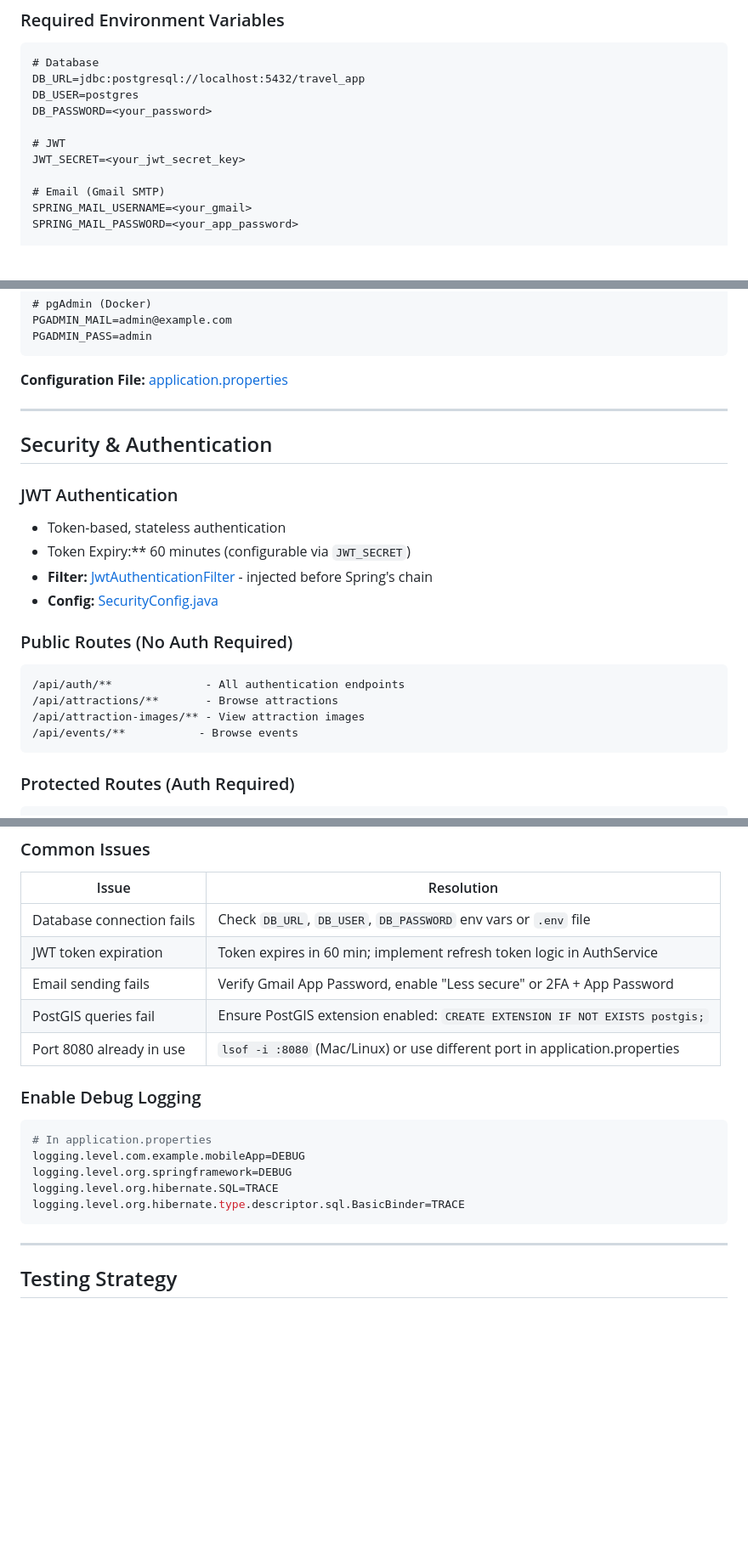
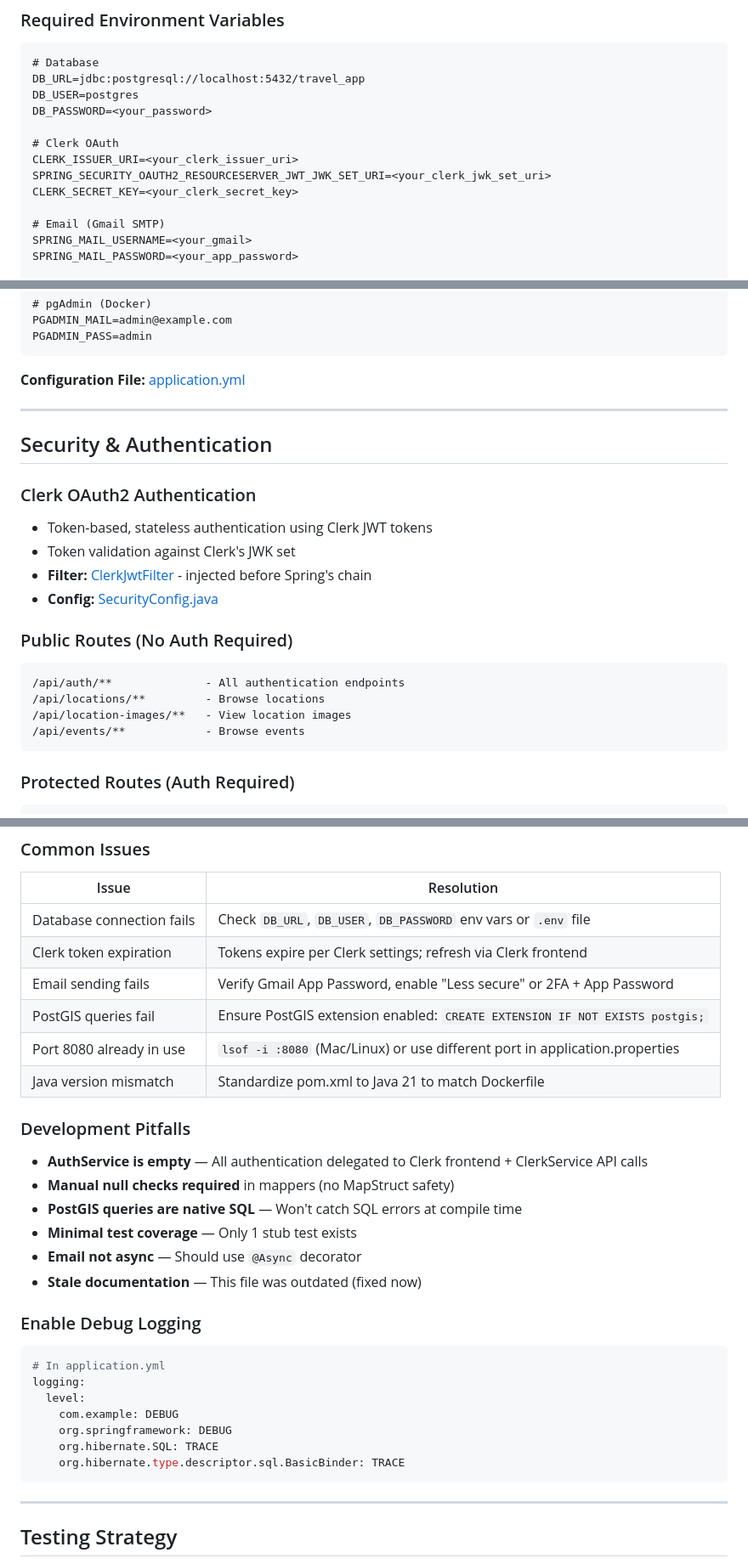
Before and after one commit to CapooCapo/travel_app, a Markdown page: .github/copilot-instructions.md, 3 parts joined by grey strips. Shown at 85% size. Drawn GitHub-style; blank space fills up the shorter version.

````diff
--- a/.github/copilot-instructions.md
+++ b/.github/copilot-instructions.md
@@ -108,8 +125,10 @@ DB_URL=jdbc:postgresql://localhost:5432/travel_app
 DB_USER=postgres
 DB_PASSWORD=<your_password>
 
-# JWT
-JWT_SECRET=<your_jwt_secret_key>
+# Clerk OAuth
+CLERK_ISSUER_URI=<your_clerk_issuer_uri>
+SPRING_SECURITY_OAUTH2_RESOURCESERVER_JWT_JWK_SET_URI=<your_clerk_jwk_set_uri>
+CLERK_SECRET_KEY=<your_clerk_secret_key>
 
 # Email (Gmail SMTP)
 SPRING_MAIL_USERNAME=<your_gmail>
@@ -133,24 +152,24 @@ PGADMIN_MAIL=admin@example.com
 PGADMIN_PASS=admin
 ```
 
-**Configuration File:** [application.properties](src/main/resources/application.properties)
+**Configuration File:** [application.yml](src/main/resources/application.yml)
 
 ---
 
 ## Security & Authentication
 
-### JWT Authentication
-- Token-based, stateless authentication
-- Token Expiry:** 60 minutes (configurable via `JWT_SECRET`)
-- **Filter:** [JwtAuthenticationFilter](src/main/java/com/example/mobileApp/config/JwtAuthenticationFilter.java) - injected before Spring's chain
+### Clerk OAuth2 Authentication
+- Token-based, stateless authentication using Clerk JWT tokens
+- Token validation against Clerk's JWK set
+- **Filter:** [ClerkJwtFilter](src/main/java/com/example/mobileApp/config/ClerkJwtFilter.java) - injected before Spring's chain
 - **Config:** [SecurityConfig.java](src/main/java/com/example/mobileApp/config/SecurityConfig.java)
 
 ### Public Routes (No Auth Required)
 ```
 /api/auth/**              - All authentication endpoints
-/api/attractions/**       - Browse attractions
-/api/attraction-images/** - View attraction images
-/api/events/**           - Browse events
+/api/locations/**         - Browse locations
+/api/location-images/**   - View location images
+/api/events/**            - Browse events
 ```
 
 ### Protected Routes (Auth Required)
@@ -353,18 +372,29 @@ docker-compose logs -f app # View app logs
 | Issue | Resolution |
 |-------|-----------|
 | Database connection fails | Check `DB_URL`, `DB_USER`, `DB_PASSWORD` env vars or `.env` file |
-| JWT token expiration | Token expires in 60 min; implement refresh token logic in AuthService |
+| Clerk token expiration | Tokens expire per Clerk settings; refresh via Clerk frontend |
 | Email sending fails | Verify Gmail App Password, enable "Less secure" or 2FA + App Password |
 | PostGIS queries fail | Ensure PostGIS extension enabled: `CREATE EXTENSION IF NOT EXISTS postgis;` |
 | Port 8080 already in use | `lsof -i :8080` (Mac/Linux) or use different port in application.properties |
+| Java version mismatch | Standardize pom.xml to Java 21 to match Dockerfile |
+
+### Development Pitfalls
+- **AuthService is empty** — All authentication delegated to Clerk frontend + ClerkService API calls
+- **Manual null checks required** in mappers (no MapStruct safety)
+- **PostGIS queries are native SQL** — Won't catch SQL errors at compile time
+- **Minimal test coverage** — Only 1 stub test exists
+- **Email not async** — Should use `@Async` decorator
+- **Stale documentation** — This file was outdated (fixed now)
 
 ### Enable Debug Logging
 ```properties
-# In application.properties
-logging.level.com.example.mobileApp=DEBUG
-logging.level.org.springframework=DEBUG
-logging.level.org.hibernate.SQL=TRACE
-logging.level.org.hibernate.type.descriptor.sql.BasicBinder=TRACE
+# In application.yml
+logging:
+  level:
+    com.example: DEBUG
+    org.springframework: DEBUG
+    org.hibernate.SQL: TRACE
+    org.hibernate.type.descriptor.sql.BasicBinder: TRACE
 ```
 
 ---
````
Also changed, not shown: other parts of .github/copilot-instructions.md (+51 -34 lines).
